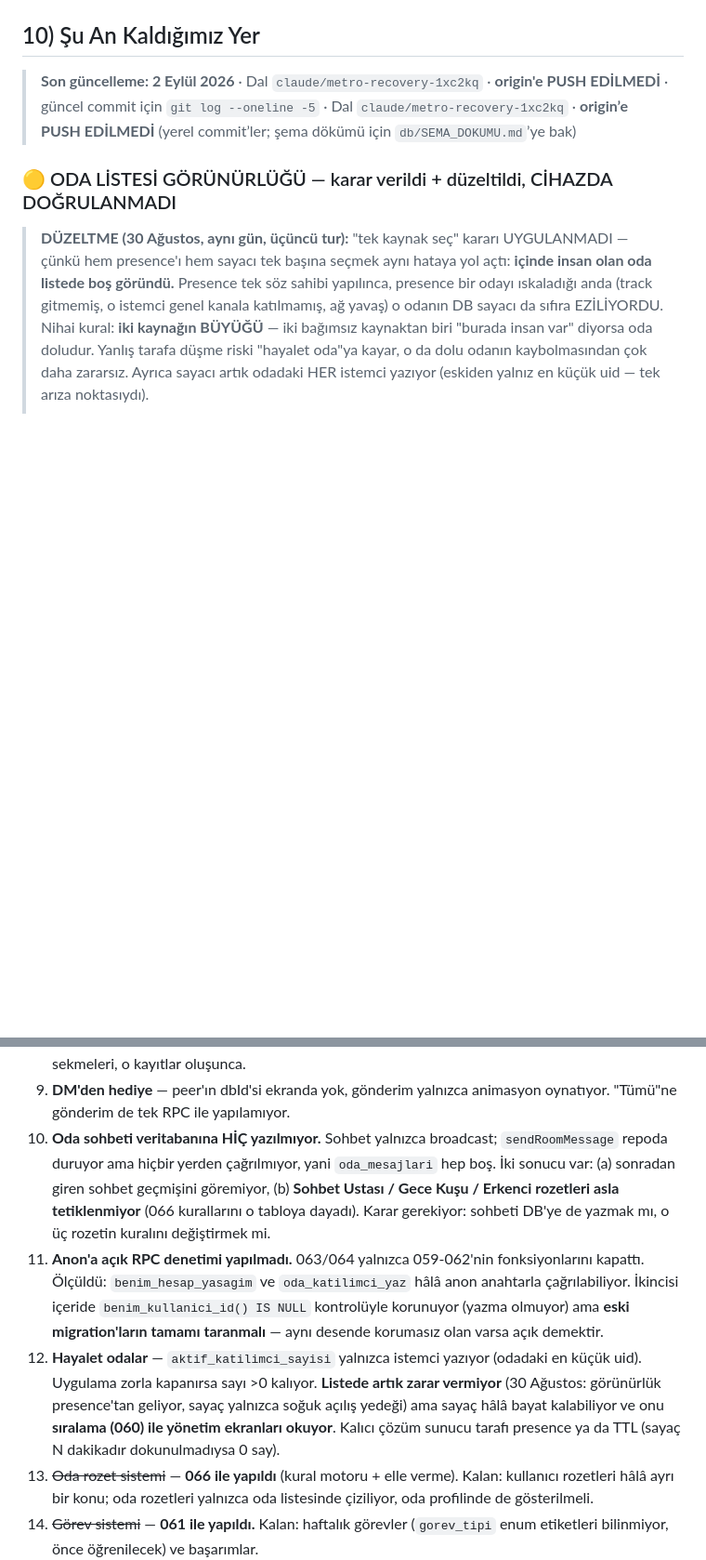
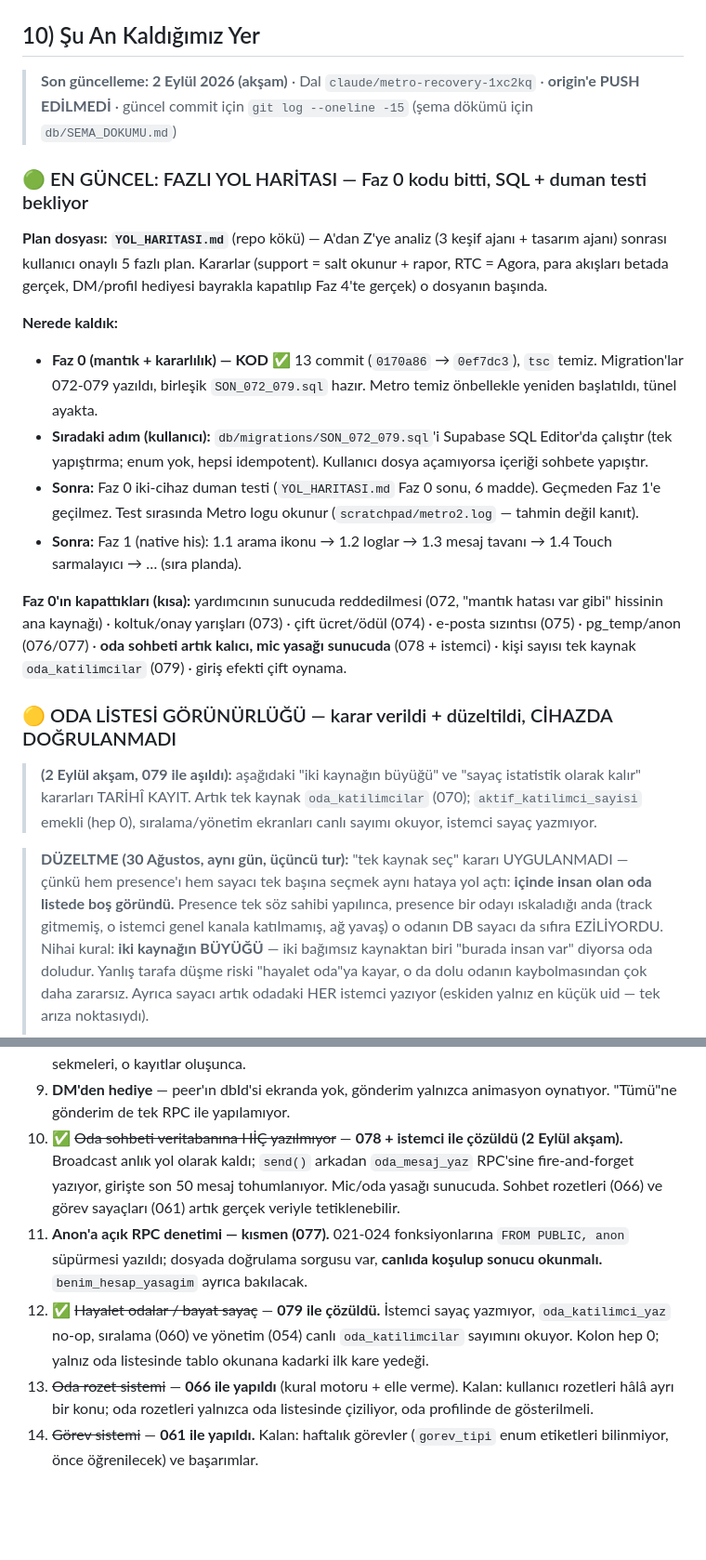
Before and after one commit to canjeinner-spec/Rn-ye-d-necegiz, a Markdown page: PROJE_DURUMU.md, 2 parts joined by grey strips. Shown at 93% size. GitHub-like rendering; blank space fills up the shorter version.

```diff
--- a/PROJE_DURUMU.md
+++ b/PROJE_DURUMU.md
@@ -507,12 +507,42 @@ Editor'ünde çalıştırır; birleşik: `HEPSI_020_046.sql`):
 
 ## 10) Şu An Kaldığımız Yer
 
-> **Son güncelleme: 2 Eylül 2026** · Dal `claude/metro-recovery-1xc2kq`
-> · **origin'e PUSH EDİLMEDİ** · güncel commit için `git log --oneline -5`
-> · Dal `claude/metro-recovery-1xc2kq` · **origin’e PUSH EDİLMEDİ**
-> (yerel commit’ler; şema dökümü için `db/SEMA_DOKUMU.md`’ye bak)
+> **Son güncelleme: 2 Eylül 2026 (akşam)** · Dal `claude/metro-recovery-1xc2kq`
+> · **origin'e PUSH EDİLMEDİ** · güncel commit için `git log --oneline -15`
+> (şema dökümü için `db/SEMA_DOKUMU.md`)
+
+### 🟢 EN GÜNCEL: FAZLI YOL HARİTASI — Faz 0 kodu bitti, SQL + duman testi bekliyor
+
+**Plan dosyası: `YOL_HARITASI.md`** (repo kökü) — A'dan Z'ye analiz (3 keşif
+ajanı + tasarım ajanı) sonrası kullanıcı onaylı 5 fazlı plan. Kararlar
+(support = salt okunur + rapor, RTC = Agora, para akışları betada gerçek,
+DM/profil hediyesi bayrakla kapatılıp Faz 4'te gerçek) o dosyanın başında.
+
+**Nerede kaldık:**
+- **Faz 0 (mantık + kararlılık) — KOD ✅** 13 commit (`0170a86` → `0ef7dc3`),
+  `tsc` temiz. Migration'lar 072-079 yazıldı, birleşik `SON_072_079.sql`
+  hazır. Metro temiz önbellekle yeniden başlatıldı, tünel ayakta.
+- **Sıradaki adım (kullanıcı):** `db/migrations/SON_072_079.sql`'i Supabase
+  SQL Editor'da çalıştır (tek yapıştırma; enum yok, hepsi idempotent).
+  Kullanıcı dosya açamıyorsa içeriği sohbete yapıştır.
+- **Sonra:** Faz 0 iki-cihaz duman testi (`YOL_HARITASI.md` Faz 0 sonu, 6
+  madde). Geçmeden Faz 1'e geçilmez. Test sırasında Metro logu okunur
+  (`scratchpad/metro2.log` — tahmin değil kanıt).
+- **Sonra:** Faz 1 (native his): 1.1 arama ikonu → 1.2 loglar → 1.3 mesaj
+  tavanı → 1.4 Touch sarmalayıcı → … (sıra planda).
+
+**Faz 0'ın kapattıkları (kısa):** yardımcının sunucuda reddedilmesi (072,
+"mantık hatası var gibi" hissinin ana kaynağı) · koltuk/onay yarışları (073)
+· çift ücret/ödül (074) · e-posta sızıntısı (075) · pg_temp/anon (076/077)
+· **oda sohbeti artık kalıcı, mic yasağı sunucuda** (078 + istemci) ·
+kişi sayısı tek kaynak `oda_katilimcilar` (079) · giriş efekti çift oynama.
 
 ### 🟡 ODA LİSTESİ GÖRÜNÜRLÜĞÜ — karar verildi + düzeltildi, CİHAZDA DOĞRULANMADI
+
+> **(2 Eylül akşam, 079 ile aşıldı):** aşağıdaki "iki kaynağın büyüğü" ve
+> "sayaç istatistik olarak kalır" kararları TARİHÎ KAYIT. Artık tek kaynak
+> `oda_katilimcilar` (070); `aktif_katilimci_sayisi` emekli (hep 0),
+> sıralama/yönetim ekranları canlı sayımı okuyor, istemci sayaç yazmıyor.
 
 > **DÜZELTME (30 Ağustos, aynı gün, üçüncü tur):** "tek kaynak seç" kararı
 > UYGULANMADI — çünkü hem presence'ı hem sayacı tek başına seçmek aynı hataya
@@ -1685,25 +1715,19 @@ olan veriydi. İki kaynak, tek görünüm:
    dönem seçici). Kalan: ajans ve yayıncı sekmeleri, o kayıtlar oluşunca.
 8. **DM'den hediye** — peer'ın dbId'si ekranda yok, gönderim yalnızca
    animasyon oynatıyor. "Tümü"ne gönderim de tek RPC ile yapılamıyor.
-9. **Oda sohbeti veritabanına HİÇ yazılmıyor.** Sohbet yalnızca broadcast;
-   `sendRoomMessage` repoda duruyor ama hiçbir yerden çağrılmıyor, yani
-   `oda_mesajlari` hep boş. İki sonucu var: (a) sonradan giren sohbet
-   geçmişini göremiyor, (b) **Sohbet Ustası / Gece Kuşu / Erkenci rozetleri
-   asla tetiklenmiyor** (066 kurallarını o tabloya dayadı). Karar gerekiyor:
-   sohbeti DB'ye de yazmak mı, o üç rozetin kuralını değiştirmek mi.
-10. **Anon'a açık RPC denetimi yapılmadı.** 063/064 yalnızca 059-062'nin
-    fonksiyonlarını kapattı. Ölçüldü: `benim_hesap_yasagim` ve
-    `oda_katilimci_yaz` hâlâ anon anahtarla çağrılabiliyor. İkincisi
-    içeride `benim_kullanici_id() IS NULL` kontrolüyle korunuyor (yazma
-    olmuyor) ama **eski migration'ların tamamı taranmalı** — aynı desende
-    korumasız olan varsa açık demektir.
-11. **Hayalet odalar** — `aktif_katilimci_sayisi` yalnızca istemci yazıyor
-   (odadaki en küçük uid). Uygulama zorla kapanırsa sayı >0 kalıyor.
-   **Listede artık zarar vermiyor** (30 Ağustos: görünürlük presence'tan
-   geliyor, sayaç yalnızca soğuk açılış yedeği) ama sayaç hâlâ bayat
-   kalabiliyor ve onu **sıralama (060) ile yönetim ekranları okuyor**.
-   Kalıcı çözüm sunucu tarafı presence ya da TTL (sayaç N dakikadır
-   dokunulmadıysa 0 say).
+9. ✅ ~~Oda sohbeti veritabanına HİÇ yazılmıyor~~ — **078 + istemci ile
+   çözüldü (2 Eylül akşam).** Broadcast anlık yol olarak kaldı; `send()`
+   arkadan `oda_mesaj_yaz` RPC'sine fire-and-forget yazıyor, girişte son 50
+   mesaj tohumlanıyor. Mic/oda yasağı sunucuda. Sohbet rozetleri (066) ve
+   görev sayaçları (061) artık gerçek veriyle tetiklenebilir.
+10. **Anon'a açık RPC denetimi — kısmen (077).** 021-024 fonksiyonlarına
+    `FROM PUBLIC, anon` süpürmesi yazıldı; dosyada doğrulama sorgusu var,
+    **canlıda koşulup sonucu okunmalı.** `benim_hesap_yasagim` ayrıca
+    bakılacak.
+11. ✅ ~~Hayalet odalar / bayat sayaç~~ — **079 ile çözüldü.** İstemci sayaç
+   yazmıyor, `oda_katilimci_yaz` no-op, sıralama (060) ve yönetim (054)
+   canlı `oda_katilimcilar` sayımını okuyor. Kolon hep 0; yalnız oda
+   listesinde tablo okunana kadarki ilk kare yedeği.
 12. ~~Oda rozet sistemi~~ — **066 ile yapıldı** (kural motoru + elle verme).
     Kalan: kullanıcı rozetleri hâlâ ayrı bir konu; oda rozetleri yalnızca
     oda listesinde çiziliyor, oda profilinde de gösterilmeli.
```
Also changed, not shown: other parts of PROJE_DURUMU.md (+15 -8 lines), YOL_HARITASI.md (added, +172 -0 lines).
